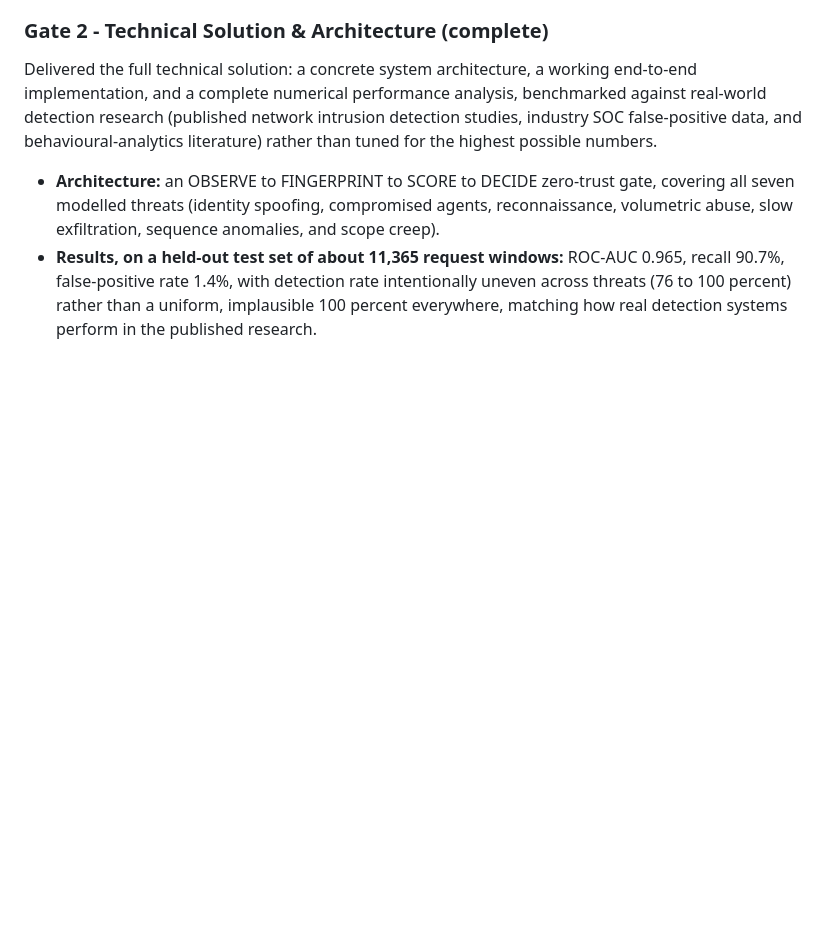
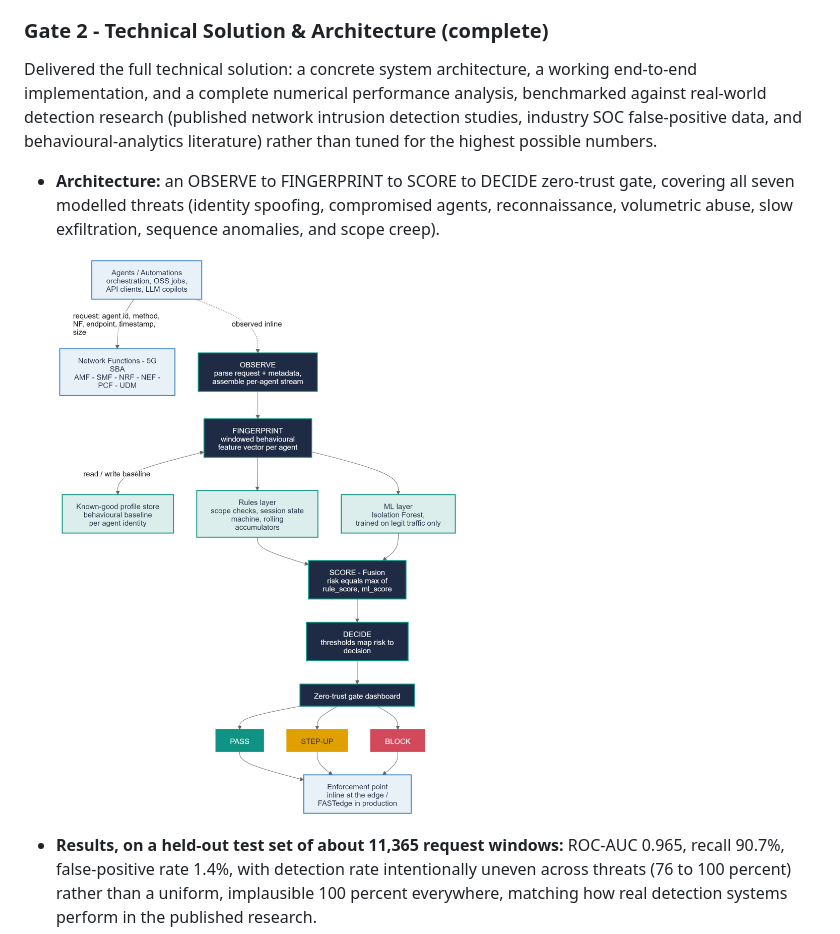
Before and after one commit to fauzan111/AEGIS, a Markdown page: README.md, the part around the change. Rendered like a GitHub page; blank space fills up the shorter version.

Commit message:
Add small architecture diagram to README
Co-Authored-By: Claude Sonnet 5 <noreply@anthropic.com>

```diff
--- a/README.md
+++ b/README.md
@@ -25,6 +25,9 @@ Established the technology approach (behavioural fingerprinting plus rules and M
 Delivered the full technical solution: a concrete system architecture, a working end-to-end implementation, and a complete numerical performance analysis, benchmarked against real-world detection research (published network intrusion detection studies, industry SOC false-positive data, and behavioural-analytics literature) rather than tuned for the highest possible numbers.
 
 - **Architecture:** an OBSERVE to FINGERPRINT to SCORE to DECIDE zero-trust gate, covering all seven modelled threats (identity spoofing, compromised agents, reconnaissance, volumetric abuse, slow exfiltration, sequence anomalies, and scope creep).
+
+  <img src="assets/architecture.png" alt="AEGIS system architecture" width="420">
+
 - **Results, on a held-out test set of about 11,365 request windows:** ROC-AUC 0.965, recall 90.7%, false-positive rate 1.4%, with detection rate intentionally uneven across threats (76 to 100 percent) rather than a uniform, implausible 100 percent everywhere, matching how real detection systems perform in the published research.
 - **A live dashboard:** real-time risk scoring, a network-topology view showing which agents are touching which Network Functions, a live-replay mode, and an incident inspector that explains why each decision was made in plain language.
 - **A rigorous operating-point justification:** a full ROC and threshold-sensitivity analysis behind the chosen decision thresholds, not just a picked number.
```
